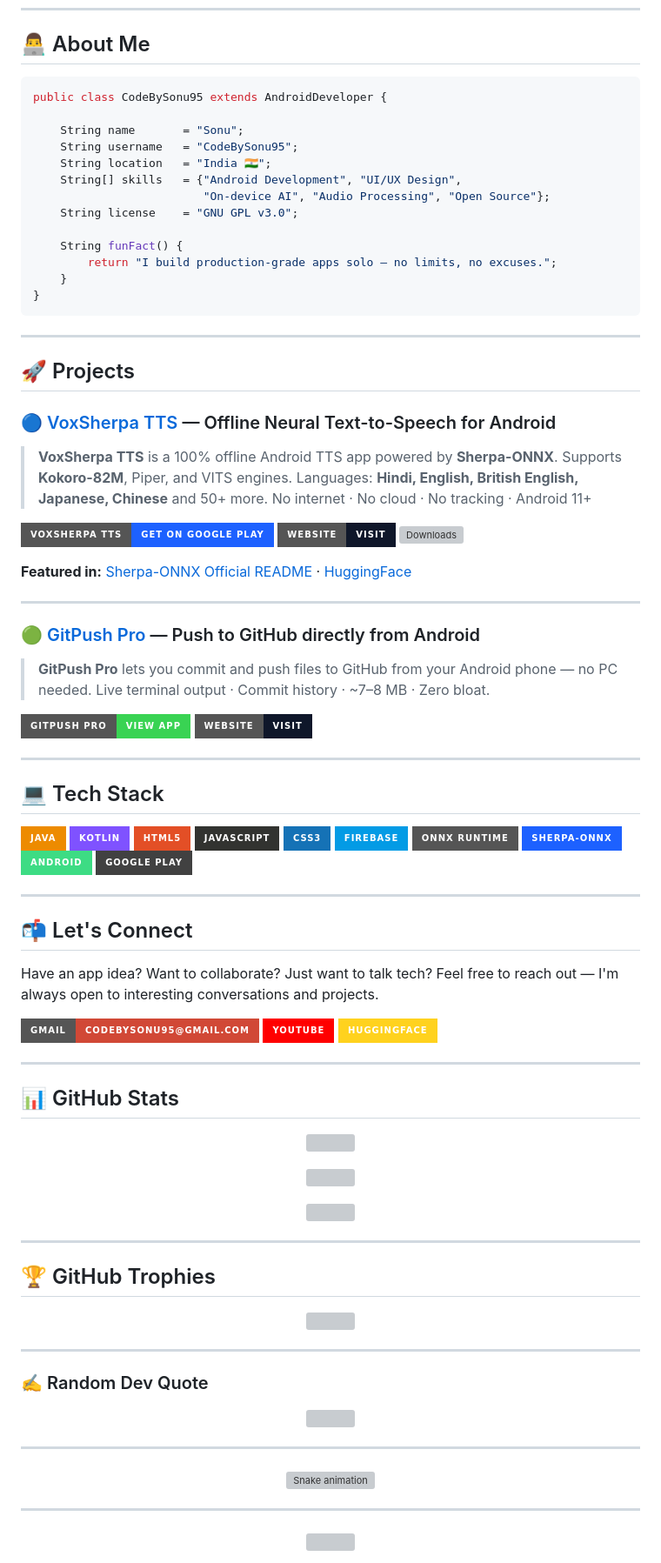
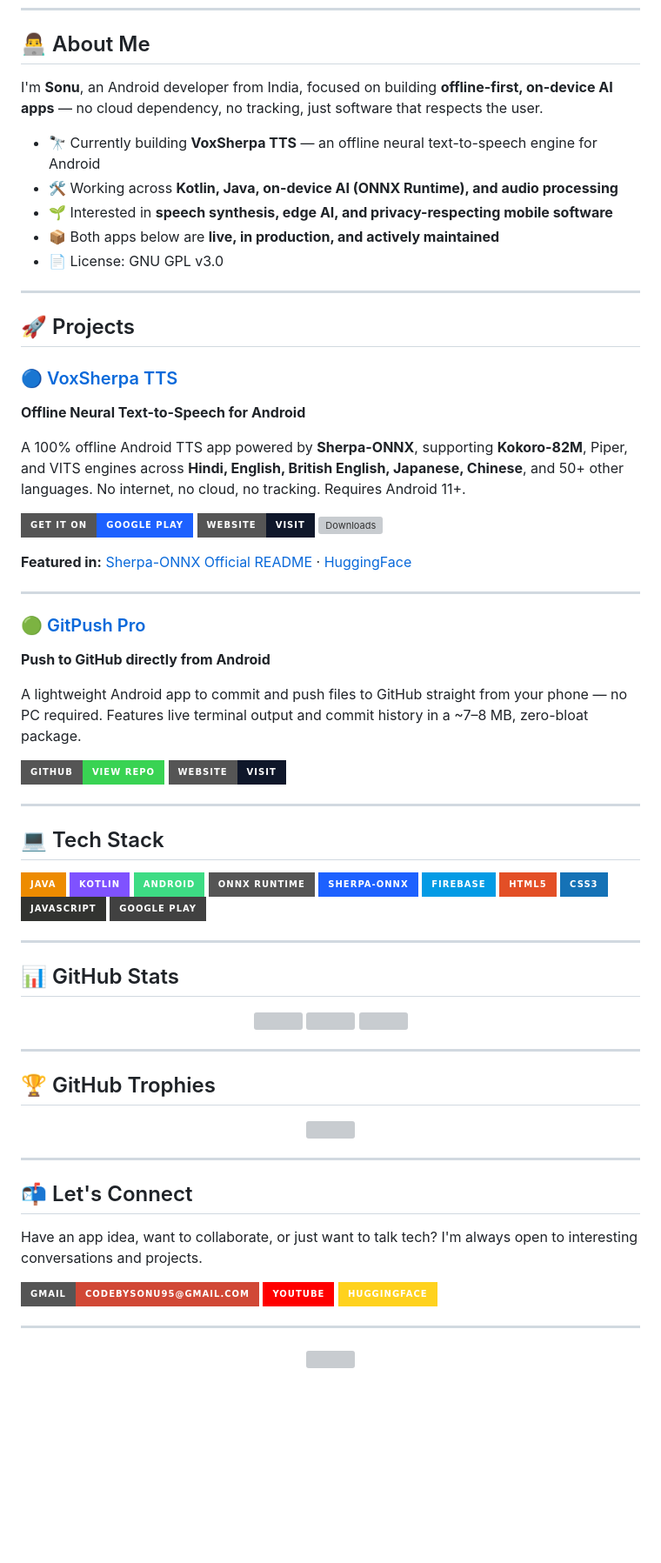
Before and after one commit to CodeBySonu95/CodeBySonu95, a Markdown page: README.md, the part around one of its changes. Shown at 87% size. Drawn GitHub-style; badges without logos; blank space fills up the shorter version; grey boxes are pictures that could not be loaded.

````diff
--- a/README.md
+++ b/README.md
@@ -9,34 +11,24 @@
 
 ## 👨‍💻 About Me
 
-```java
-public class CodeBySonu95 extends AndroidDeveloper {
+I'm **Sonu**, an Android developer from India, focused on building **offline-first, on-device AI apps** — no cloud dependency, no tracking, just software that respects the user.
 
-    String name       = "Sonu";
-    String username   = "CodeBySonu95";
-    String location   = "India 🇮🇳";
-    String[] skills   = {"Android Development", "UI/UX Design",
-                         "On-device AI", "Audio Processing", "Open Source"};
-    String license    = "GNU GPL v3.0";
-
-    String funFact() {
-        return "I build production-grade apps solo — no limits, no excuses.";
-    }
-}
-```
+- 🔭 Currently building **VoxSherpa TTS** — an offline neural text-to-speech engine for Android
+- 🛠️ Working across **Kotlin, Java, on-device AI (ONNX Runtime), and audio processing**
+- 🌱 Interested in **speech synthesis, edge AI, and privacy-respecting mobile software**
+- 📦 Both apps below are **live, in production, and actively maintained**
+- 📄 License: GNU GPL v3.0
 
 ---
 
 ## 🚀 Projects
 
-### 🔵 [VoxSherpa TTS](https://github.com/CodeBySonu95/VoxSherpa-TTS) — Offline Neural Text-to-Speech for Android
+### 🔵 [VoxSherpa TTS](https://github.com/CodeBySonu95/VoxSherpa-TTS)
+**Offline Neural Text-to-Speech for Android**
 
-> **VoxSherpa TTS** is a 100% offline Android TTS app powered by **Sherpa-ONNX**.
-> Supports **Kokoro-82M**, Piper, and VITS engines.
-> Languages: **Hindi, English, British English, Japanese, Chinese** and 50+ more.
-> No internet · No cloud · No tracking · Android 11+
+A 100% offline Android TTS app powered by **Sherpa-ONNX**, supporting **Kokoro-82M**, Piper, and VITS engines across **Hindi, English, British English, Japanese, Chinese**, and 50+ other languages. No internet, no cloud, no tracking. Requires Android 11+.
 
-[![Google Play](https://img.shields.io/badge/VoxSherpa%20TTS-Get%20on%20Google%20Play-1D61FF?style=for-the-badge&logo=google-play&logoColor=white)](https://play.google.com/store/apps/details?id=com.CodeBySonu.VoxSherpa)
+[![Google Play](https://img.shields.io/badge/Get%20it%20on-Google%20Play-1D61FF?style=for-the-badge&logo=google-play&logoColor=white)](https://play.google.com/store/apps/details?id=com.CodeBySonu.VoxSherpa)
 [![Website](https://img.shields.io/badge/Website-Visit-0F172A?style=for-the-badge&logo=githubpages&logoColor=white)](https://codebysonu95.github.io/VoxSherpa-TTS/)
 [![Downloads](https://img.shields.io/github/downloads/CodeBySonu95/VoxSherpa-TTS/total?style=for-the-badge&logo=android&logoColor=white&label=Downloads&color=blue)](https://github.com/CodeBySonu95/VoxSherpa-TTS/releases)
 
@@ -44,12 +36,12 @@ public class CodeBySonu95 extends AndroidDeveloper {
 
 ---
 
-### 🟢 [GitPush Pro](https://github.com/CodeBySonu95/GitPush-Pro) — Push to GitHub directly from Android
+### 🟢 [GitPush Pro](https://github.com/CodeBySonu95/GitPush-Pro)
+**Push to GitHub directly from Android**
 
-> **GitPush Pro** lets you commit and push files to GitHub from your Android phone — no PC needed.
-> Live terminal output · Commit history · ~7–8 MB · Zero bloat.
+A lightweight Android app to commit and push files to GitHub straight from your phone — no PC required. Features live terminal output and commit history in a ~7–8 MB, zero-bloat package.
 
-[![GitPush Pro](https://img.shields.io/badge/GitPush%20Pro-View%20App-39D353?style=for-the-badge&logo=github&logoColor=black)](https://github.com/CodeBySonu95/GitPush-Pro)
+[![View Repo](https://img.shields.io/badge/GitHub-View%20Repo-39D353?style=for-the-badge&logo=github&logoColor=black)](https://github.com/CodeBySonu95/GitPush-Pro)
 [![Website](https://img.shields.io/badge/Website-Visit-0F172A?style=for-the-badge&logo=githubpages&logoColor=white)](https://codebysonu95.github.io/GitPush-Pro/)
 
 ---
@@ -58,24 +50,14 @@ public class CodeBySonu95 extends AndroidDeveloper {
 
 ![Java](https://img.shields.io/badge/java-%23ED8B00.svg?style=for-the-badge&logo=openjdk&logoColor=white)
 ![Kotlin](https://img.shields.io/badge/kotlin-%237F52FF.svg?style=for-the-badge&logo=kotlin&logoColor=white)
-![HTML5](https://img.shields.io/badge/html5-%23E34F26.svg?style=for-the-badge&logo=html5&logoColor=white)
-![JavaScript](https://img.shields.io/badge/javascript-%23323330.svg?style=for-the-badge&logo=javascript&logoColor=%23F7DF1E)
-![CSS3](https://img.shields.io/badge/css3-%231572B6.svg?style=for-the-badge&logo=css3&logoColor=white)
-![Firebase](https://img.shields.io/badge/firebase-%23039BE5.svg?style=for-the-badge&logo=firebase)
+![Android](https://img.shields.io/badge/Android-3DDC84?style=for-the-badge&logo=android&logoColor=white)
 ![ONNX](https://img.shields.io/badge/ONNX%20Runtime-grey?style=for-the-badge&logo=onnx&logoColor=white)
 ![Sherpa-ONNX](https://img.shields.io/badge/Sherpa--ONNX-1D61FF?style=for-the-badge&logoColor=white)
-![Android](https://img.shields.io/badge/Android-3DDC84?style=for-the-badge&logo=android&logoColor=white)
+![Firebase](https://img.shields.io/badge/firebase-%23039BE5.svg?style=for-the-badge&logo=firebase)
+![HTML5](https://img.shields.io/badge/html5-%23E34F26.svg?style=for-the-badge&logo=html5&logoColor=white)
+![CSS3](https://img.shields.io/badge/css3-%231572B6.svg?style=for-the-badge&logo=css3&logoColor=white)
+![JavaScript](https://img.shields.io/badge/javascript-%23323330.svg?style=for-the-badge&logo=javascript&logoColor=%23F7DF1E)
 ![Google Play](https://img.shields.io/badge/Google%20Play-414141?style=for-the-badge&logo=google-play&logoColor=white)
-
----
-
-## 📬 Let's Connect
-
-Have an app idea? Want to collaborate? Just want to talk tech? Feel free to reach out — I'm always open to interesting conversations and projects.
-
-[![Email](https://img.shields.io/badge/Gmail-codebysonu95%40gmail.com-D14836?style=for-the-badge&logo=gmail&logoColor=white)](mailto:codebysonu95@gmail.com)
-[![YouTube](https://img.shields.io/badge/YouTube-%23FF0000.svg?style=for-the-badge&logo=YouTube&logoColor=white)](https://www.youtube.com/@CodeBySonu95)
-[![HuggingFace](https://img.shields.io/badge/HuggingFace-FFD21E?style=for-the-badge&logo=huggingface&logoColor=black)](https://huggingface.co/CodeBySonu95)
 
 ---
 
@@ -103,21 +84,13 @@ Have an app idea? Want to collaborate? Just want to talk tech? Feel free to reac
 
 ---
 
-### ✍️ Random Dev Quote
+## 📬 Let's Connect
 
-<div align="center">
+Have an app idea, want to collaborate, or just want to talk tech? I'm always open to interesting conversations and projects.
 
-![](https://quotes-github-readme.vercel.app/api?type=horizontal&theme=radical)
-
-</div>
-
----
-
-<div align="center">
-
-<img src="https://profile-readme-generator.com/assets/snake.svg" alt="Snake animation" />
-
-</div>
+[![Email](https://img.shields.io/badge/Gmail-codebysonu95%40gmail.com-D14836?style=for-the-badge&logo=gmail&logoColor=white)](mailto:codebysonu95@gmail.com)
+[![YouTube](https://img.shields.io/badge/YouTube-%23FF0000.svg?style=for-the-badge&logo=YouTube&logoColor=white)](https://www.youtube.com/@CodeBySonu95)
+[![HuggingFace](https://img.shields.io/badge/HuggingFace-FFD21E?style=for-the-badge&logo=huggingface&logoColor=black)](https://huggingface.co/CodeBySonu95)
 
 ---
 
````
Also changed, not shown: other parts of README.md (+7 -6 lines).
